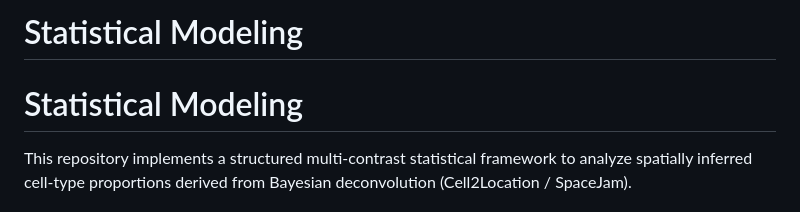
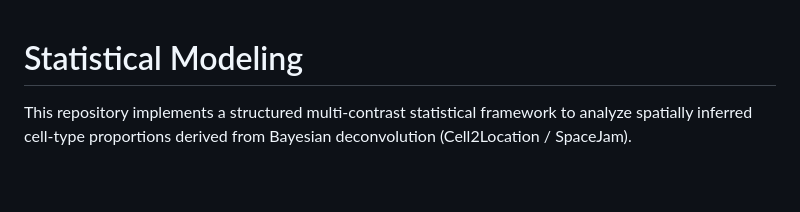
Before and after one commit to Echimalj/multiomic-spatial-integration, a Markdown page: docs/statistical_modeling.md, the part around the change. GitHub-like rendering; blank space fills up the shorter version.

```diff
--- a/docs/statistical_modeling.md
+++ b/docs/statistical_modeling.md
@@ -1,5 +1,3 @@
-# Statistical Modeling
-
 # Statistical Modeling
 
 This repository implements a structured multi-contrast statistical framework to analyze spatially inferred cell-type proportions derived from Bayesian deconvolution (Cell2Location / SpaceJam).
```
